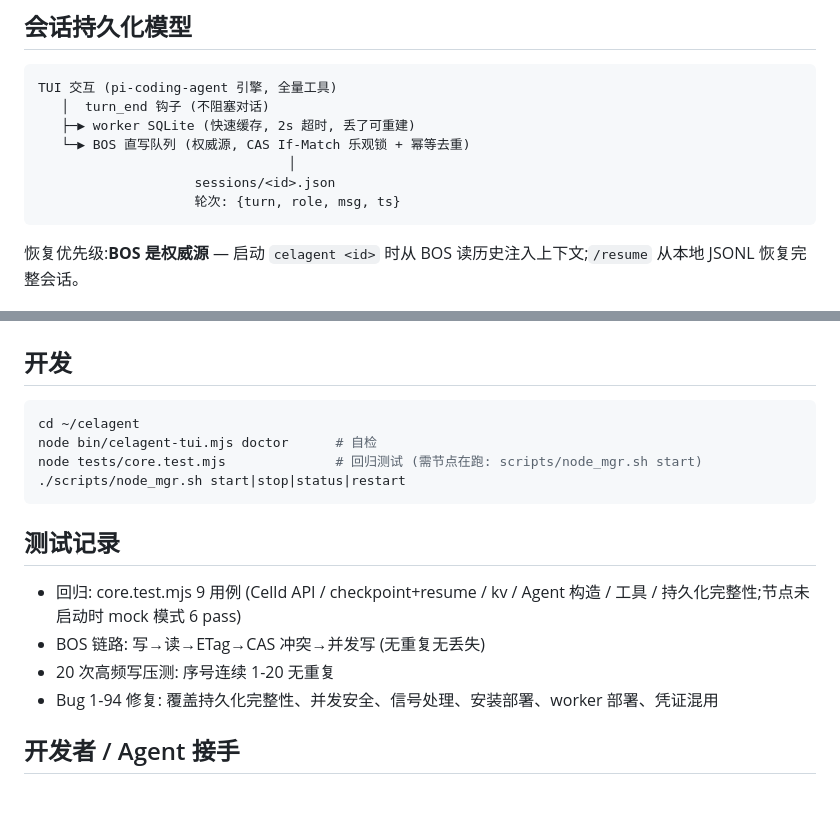
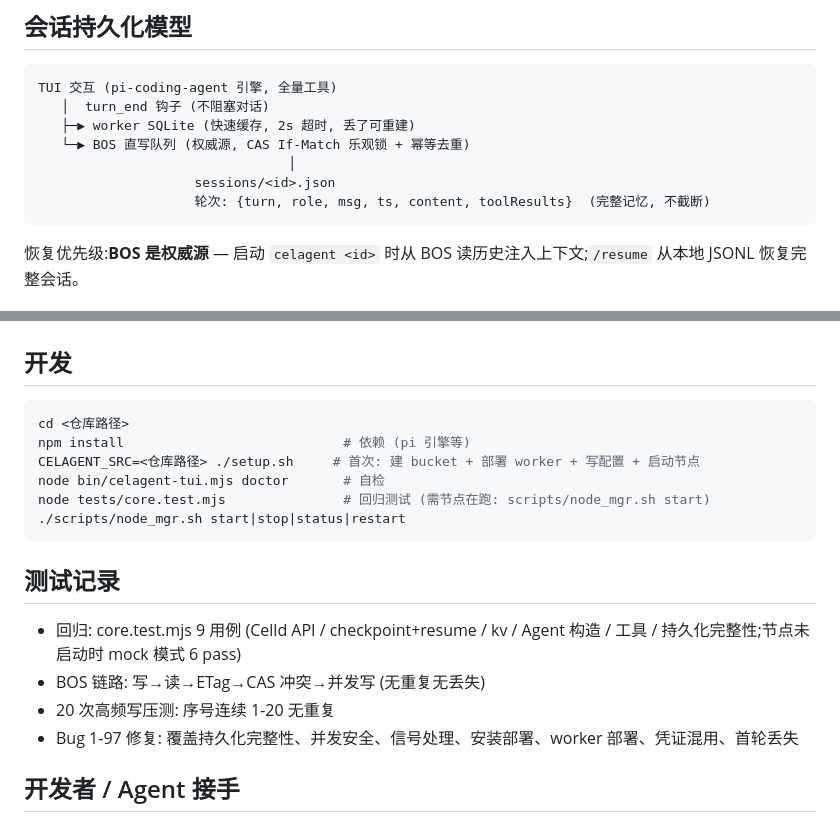
Before and after one commit to hxddh/celagent, a Markdown page: README.md, 2 parts joined by grey strips. Drawn GitHub-style; blank space fills up the shorter version.

````diff
--- a/README.md
+++ b/README.md
@@ -54,7 +54,7 @@ TUI 交互 (pi-coding-agent 引擎, 全量工具)
    └─▶ BOS 直写队列 (权威源, CAS If-Match 乐观锁 + 幂等去重)
                                 │
                     sessions/<id>.json
-                    轮次: {turn, role, msg, ts}
+                    轮次: {turn, role, msg, ts, content, toolResults}  (完整记忆, 不截断)
 ```
 
 恢复优先级:**BOS 是权威源** — 启动 `celagent <id>` 时从 BOS 读历史注入上下文;`/resume` 从本地 JSONL 恢复完整会话。
@@ -127,9 +127,11 @@ celagent (TUI, bin/celagent-tui.mjs)
 ## 开发
 
 ```bash
-cd ~/celagent
-node bin/celagent-tui.mjs doctor      # 自检
-node tests/core.test.mjs              # 回归测试 (需节点在跑: scripts/node_mgr.sh start)
+cd <仓库路径>
+npm install                            # 依赖 (pi 引擎等)
+CELAGENT_SRC=<仓库路径> ./setup.sh     # 首次: 建 bucket + 部署 worker + 写配置 + 启动节点
+node bin/celagent-tui.mjs doctor       # 自检
+node tests/core.test.mjs               # 回归测试 (需节点在跑: scripts/node_mgr.sh start)
 ./scripts/node_mgr.sh start|stop|status|restart
 ```
 
@@ -138,7 +140,7 @@ node tests/core.test.mjs              # 回归测试 (需节点在跑: scripts/n
 - 回归: core.test.mjs 9 用例 (Celld API / checkpoint+resume / kv / Agent 构造 / 工具 / 持久化完整性;节点未启动时 mock 模式 6 pass)
 - BOS 链路: 写→读→ETag→CAS 冲突→并发写 (无重复无丢失)
 - 20 次高频写压测: 序号连续 1-20 无重复
-- Bug 1-94 修复: 覆盖持久化完整性、并发安全、信号处理、安装部署、worker 部署、凭证混用
+- Bug 1-97 修复: 覆盖持久化完整性、并发安全、信号处理、安装部署、worker 部署、凭证混用、首轮丢失
 
 ## 开发者 / Agent 接手
 
````
Also changed, not shown: HANDOFF.md (+5 -3 lines).
